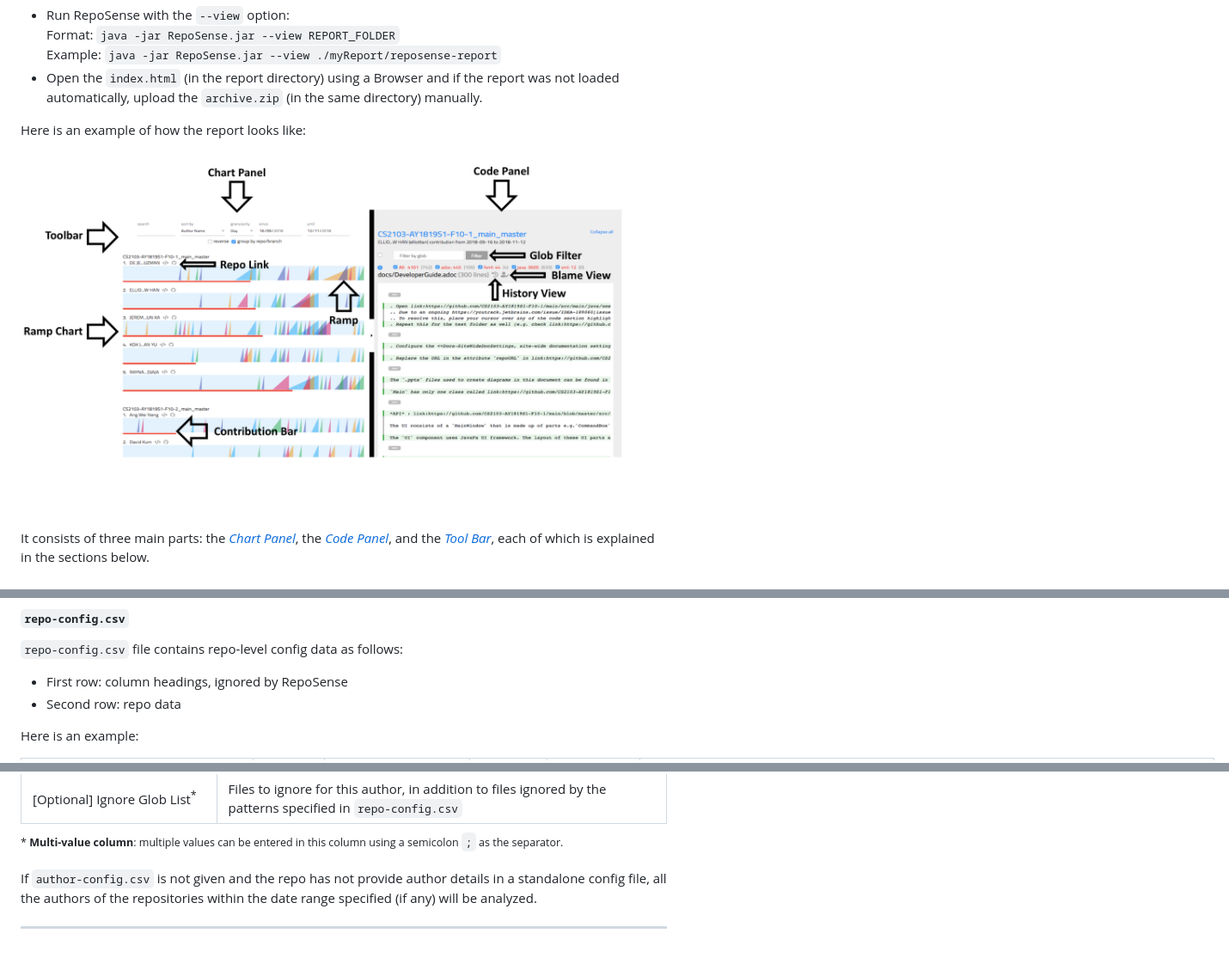
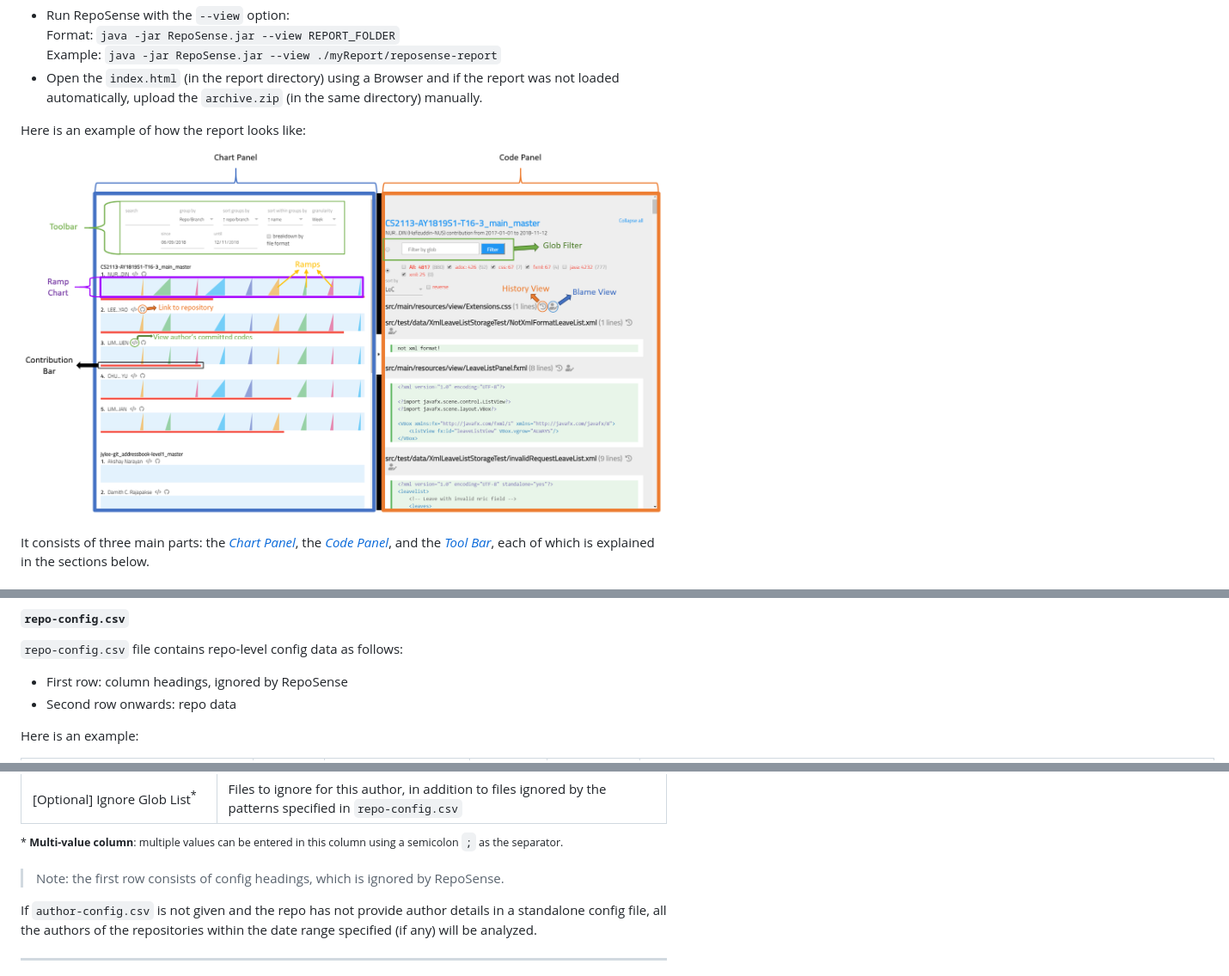
Before and after one commit to reposense/RepoSense, a Markdown page: docs/UserGuide.md, 3 parts joined by grey strips. Shown at 86% size. Rendered like a GitHub page; pictures changed too: docs/images/report-features.png; blank space fills up the shorter version.

Commit message:
Updated user guide with an updated screenshot of report view

```diff
--- a/docs/UserGuide.md
+++ b/docs/UserGuide.md
@@ -280,7 +280,7 @@ The directory used with the `--config` parameter should contain a `repo-config.c
 `repo-config.csv` file contains repo-level config data as follows:
 
 * First row: column headings, ignored by RepoSense
-* Second row: repo data
+* Second row onwards: repo data
 
 Here is an example:
 
@@ -319,6 +319,8 @@ Author's GitHub ID | GitHub username of the target author e.g., `JohnDoe`
 [Optional] Ignore Glob List<sup>*</sup> | Files to ignore for this author, in addition to files ignored by the patterns specified in `repo-config.csv`
 
 <sup>* **Multi-value column**: multiple values can be entered in this column using a semicolon `;` as the separator.</sup>
+
+> Note: the first row consists of config headings, which is ignored by RepoSense.
 
 If `author-config.csv` is not given and the repo has not provide author details in a standalone config file, all the authors of the repositories within the date range specified (if any) will be analyzed.
 
```
Also changed, not shown: 1 other file.
